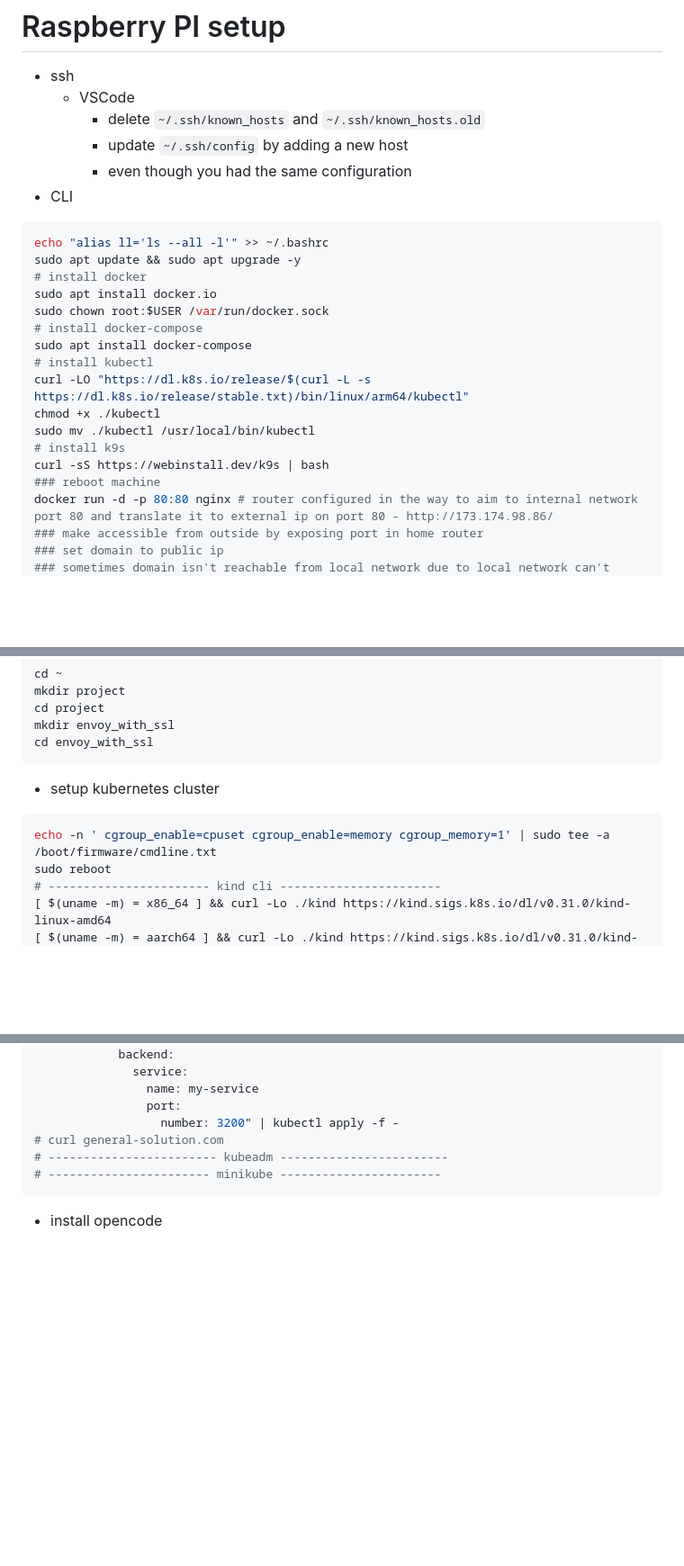
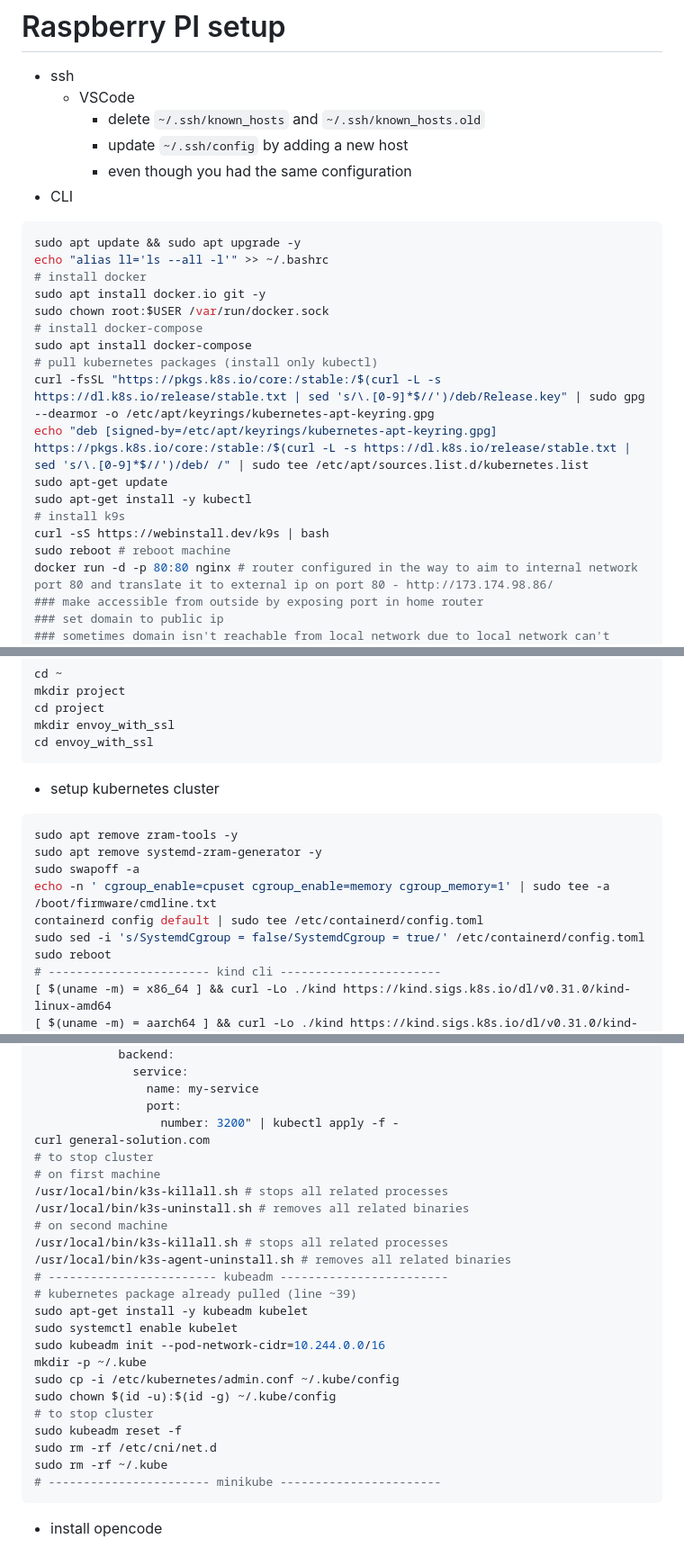
Before and after one commit to ahd3r/crd-lrn, a Markdown page: README.md, 3 parts joined by grey strips. Shown at 90% size. Drawn GitHub-style; blank space fills up the shorter version.

Commit message:
add more data

````diff
--- a/README.md
+++ b/README.md
@@ -29,20 +29,21 @@ curl -sS https://webinstall.dev/k9s | bash
         - even though you had the same configuration
 - CLI
 ```bash
+sudo apt update && sudo apt upgrade -y
 echo "alias ll='ls --all -l'" >> ~/.bashrc
-sudo apt update && sudo apt upgrade -y
 # install docker
-sudo apt install docker.io
+sudo apt install docker.io git -y
 sudo chown root:$USER /var/run/docker.sock
 # install docker-compose
 sudo apt install docker-compose
-# install kubectl
-curl -LO "https://dl.k8s.io/release/$(curl -L -s https://dl.k8s.io/release/stable.txt)/bin/linux/arm64/kubectl"
-chmod +x ./kubectl
-sudo mv ./kubectl /usr/local/bin/kubectl
+# pull kubernetes packages (install only kubectl)
+curl -fsSL "https://pkgs.k8s.io/core:/stable:/$(curl -L -s https://dl.k8s.io/release/stable.txt | sed 's/\.[0-9]*$//')/deb/Release.key" | sudo gpg --dearmor -o /etc/apt/keyrings/kubernetes-apt-keyring.gpg
+echo "deb [signed-by=/etc/apt/keyrings/kubernetes-apt-keyring.gpg] https://pkgs.k8s.io/core:/stable:/$(curl -L -s https://dl.k8s.io/release/stable.txt | sed 's/\.[0-9]*$//')/deb/ /" | sudo tee /etc/apt/sources.list.d/kubernetes.list
+sudo apt-get update
+sudo apt-get install -y kubectl
 # install k9s
 curl -sS https://webinstall.dev/k9s | bash
-### reboot machine
+sudo reboot # reboot machine
 docker run -d -p 80:80 nginx # router configured in the way to aim to internal network port 80 and translate it to external ip on port 80 - http://173.174.98.86/
 ### make accessible from outside by exposing port in home router
 ### set domain to public ip
@@ -242,7 +243,12 @@ cd envoy_with_ssl
 ```
 - setup kubernetes cluster
 ```bash
+sudo apt remove zram-tools -y
+sudo apt remove systemd-zram-generator -y
+sudo swapoff -a
 echo -n ' cgroup_enable=cpuset cgroup_enable=memory cgroup_memory=1' | sudo tee -a /boot/firmware/cmdline.txt
+containerd config default | sudo tee /etc/containerd/config.toml
+sudo sed -i 's/SystemdCgroup = false/SystemdCgroup = true/' /etc/containerd/config.toml
 sudo reboot
 # ----------------------- kind cli -----------------------
 [ $(uname -m) = x86_64 ] && curl -Lo ./kind https://kind.sigs.k8s.io/dl/v0.31.0/kind-linux-amd64
@@ -306,8 +312,26 @@ spec:
                 name: my-service
                 port:
                   number: 3200" | kubectl apply -f -
-# curl general-solution.com
+curl general-solution.com
+# to stop cluster
+# on first machine
+/usr/local/bin/k3s-killall.sh # stops all related processes
+/usr/local/bin/k3s-uninstall.sh # removes all related binaries
+# on second machine
+/usr/local/bin/k3s-killall.sh # stops all related processes
+/usr/local/bin/k3s-agent-uninstall.sh # removes all related binaries
 # ------------------------ kubeadm ------------------------
+# kubernetes package already pulled (line ~39)
+sudo apt-get install -y kubeadm kubelet
+sudo systemctl enable kubelet
+sudo kubeadm init --pod-network-cidr=10.244.0.0/16
+mkdir -p ~/.kube
+sudo cp -i /etc/kubernetes/admin.conf ~/.kube/config
+sudo chown $(id -u):$(id -g) ~/.kube/config
+# to stop cluster
+sudo kubeadm reset -f
+sudo rm -rf /etc/cni/net.d
+sudo rm -rf ~/.kube
 # ----------------------- minikube -----------------------
 ```
 - install opencode
````
